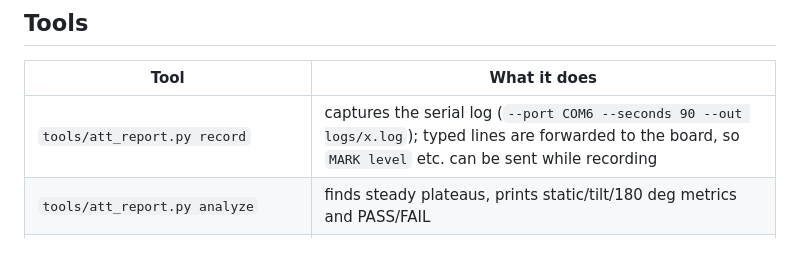
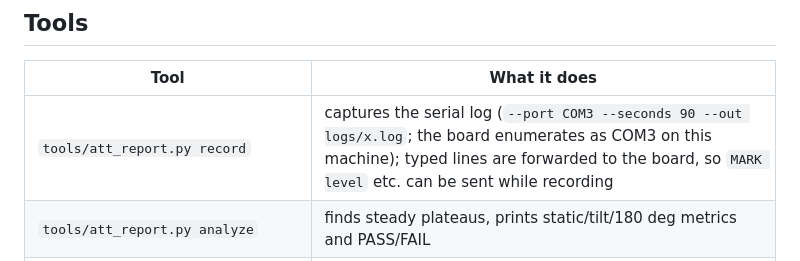
Before and after one commit to fengleihu/ESP32S3-ICM42688P-AHRS, a Markdown page: README.md, the part around the change. Rendered like a GitHub page.

```diff
--- a/README.md
+++ b/README.md
@@ -102,7 +102,7 @@ truncated.
 
 | Tool | What it does |
 |---|---|
-| `tools/att_report.py record` | captures the serial log (`--port COM6 --seconds 90 --out logs/x.log`); typed lines are forwarded to the board, so `MARK level` etc. can be sent while recording |
+| `tools/att_report.py record` | captures the serial log (`--port COM3 --seconds 90 --out logs/x.log`; the board enumerates as COM3 on this machine); typed lines are forwarded to the board, so `MARK level` etc. can be sent while recording |
 | `tools/att_report.py analyze` | finds steady plateaus, prints static/tilt/180 deg metrics and PASS/FAIL |
 | `tools/host_test/mag_fit_test.c` | host-side regression test for the ellipsoid solver (`gcc -O2 -I main tools/host_test/mag_fit_test.c main/mag_fit.c -lm -o mag_fit_test`) |
 | `tools/host_test/make_test_log.py` | builds a synthetic ATT log with known answers (`--bad` for a failing one) to regression-test the analyzer |
```
Also changed, not shown: HANDOFF.md (+31 -2 lines).
